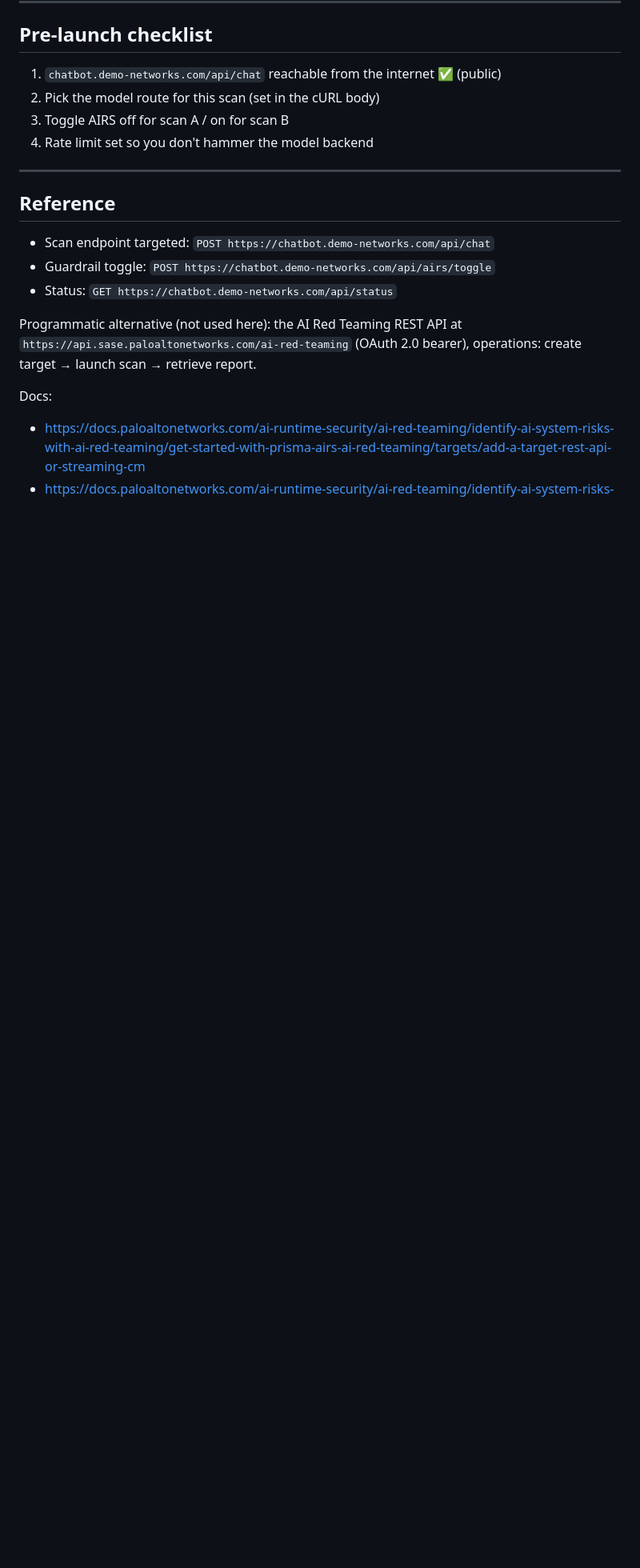
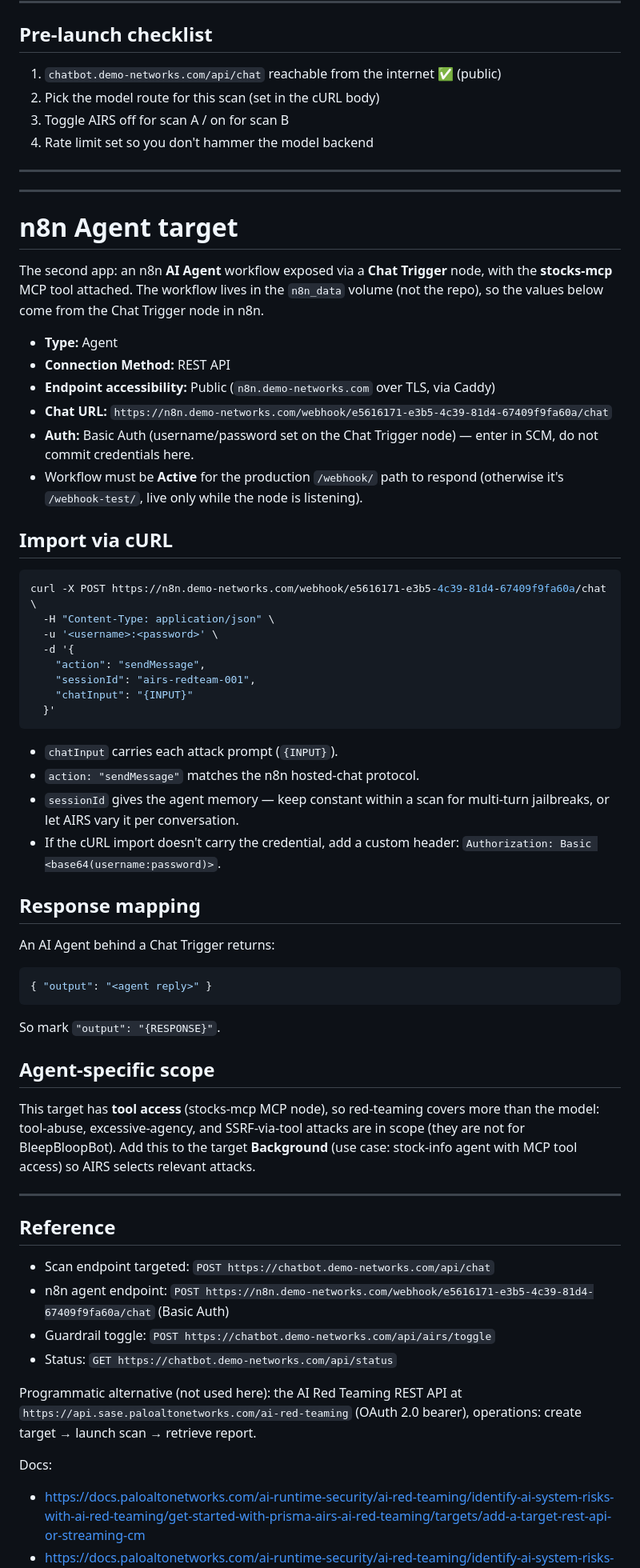
Before and after one commit to kassemmel/FREE-REAL-ESTATE, a Markdown page: RED-TEAMING.md, the part around the change. Shown at 80% size. GitHub-like rendering; blank space fills up the shorter version.

Commit message:
Add n8n agent target to red teaming runbook
Chat Trigger webhook target (Basic Auth), chatInput/{INPUT} and
output/{RESPONSE} mapping, plus agent-specific tool-abuse scope notes.

Co-Authored-By: Claude Opus 4.8 <noreply@anthropic.com>

````diff
--- a/RED-TEAMING.md
+++ b/RED-TEAMING.md
@@ -104,9 +104,66 @@ Comparing attack-success-rate A vs B is the guardrail efficacy number.
 
 ---
 
+---
+
+# n8n Agent target
+
+The second app: an n8n **AI Agent** workflow exposed via a **Chat Trigger** node,
+with the **stocks-mcp** MCP tool attached. The workflow lives in the `n8n_data`
+volume (not the repo), so the values below come from the Chat Trigger node in n8n.
+
+- **Type:** Agent
+- **Connection Method:** REST API
+- **Endpoint accessibility:** Public (`n8n.demo-networks.com` over TLS, via Caddy)
+- **Chat URL:** `https://n8n.demo-networks.com/webhook/e5616171-e3b5-4c39-81d4-67409f9fa60a/chat`
+- **Auth:** Basic Auth (username/password set on the Chat Trigger node) — enter in
+  SCM, do not commit credentials here.
+- Workflow must be **Active** for the production `/webhook/` path to respond
+  (otherwise it's `/webhook-test/`, live only while the node is listening).
+
+## Import via cURL
+
+```bash
+curl -X POST https://n8n.demo-networks.com/webhook/e5616171-e3b5-4c39-81d4-67409f9fa60a/chat \
+  -H "Content-Type: application/json" \
+  -u '<username>:<password>' \
+  -d '{
+    "action": "sendMessage",
+    "sessionId": "airs-redteam-001",
+    "chatInput": "{INPUT}"
+  }'
+```
+
+- `chatInput` carries each attack prompt (`{INPUT}`).
+- `action: "sendMessage"` matches the n8n hosted-chat protocol.
+- `sessionId` gives the agent memory — keep constant within a scan for multi-turn
+  jailbreaks, or let AIRS vary it per conversation.
+- If the cURL import doesn't carry the credential, add a custom header:
+  `Authorization: Basic <base64(username:password)>`.
+
+## Response mapping
+
+An AI Agent behind a Chat Trigger returns:
+
+```json
+{ "output": "<agent reply>" }
+```
+
+So mark `"output": "{RESPONSE}"`.
+
+## Agent-specific scope
+
+This target has **tool access** (stocks-mcp MCP node), so red-teaming covers more
+than the model: tool-abuse, excessive-agency, and SSRF-via-tool attacks are in
+scope (they are not for BleepBloopBot). Add this to the target **Background**
+(use case: stock-info agent with MCP tool access) so AIRS selects relevant attacks.
+
+---
+
 ## Reference
 
 - Scan endpoint targeted: `POST https://chatbot.demo-networks.com/api/chat`
+- n8n agent endpoint: `POST https://n8n.demo-networks.com/webhook/e5616171-e3b5-4c39-81d4-67409f9fa60a/chat` (Basic Auth)
 - Guardrail toggle: `POST https://chatbot.demo-networks.com/api/airs/toggle`
 - Status: `GET https://chatbot.demo-networks.com/api/status`
 
````
